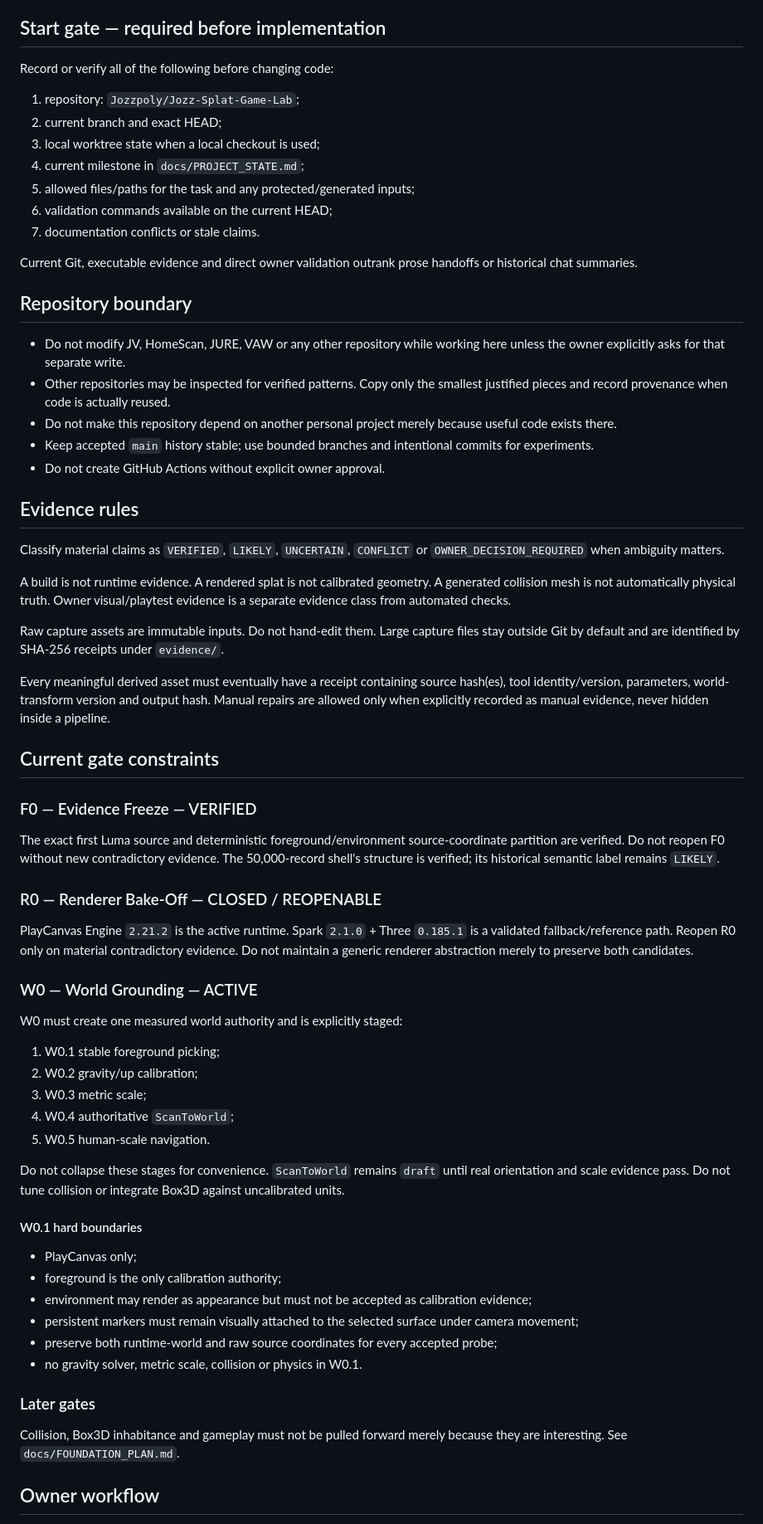
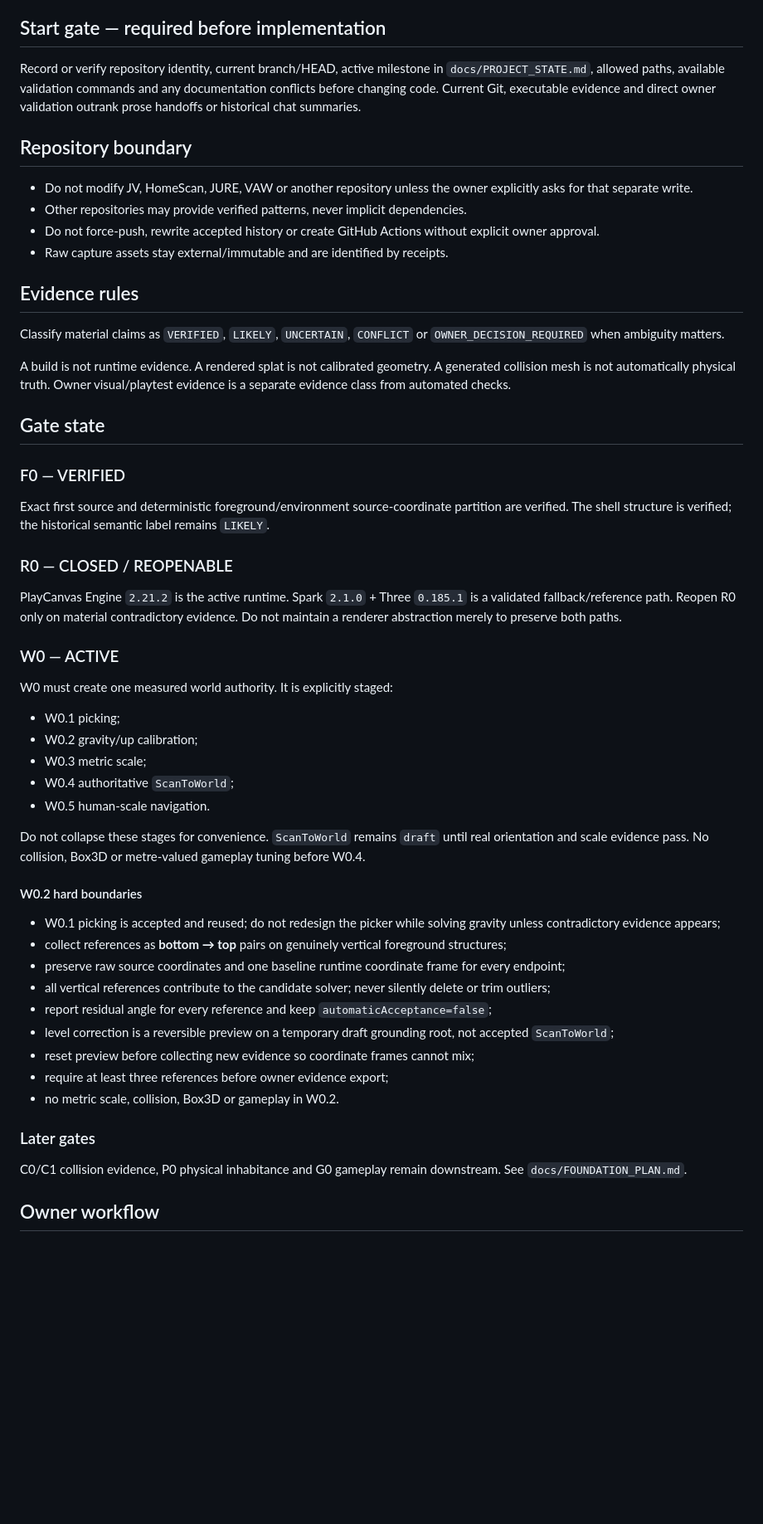
Before and after one commit to Jozzpoly/Jozz-Splat-Game-Lab, a Markdown page: AGENTS.md, the part around one of its changes. Shown at 83% size. Rendered like a GitHub page; blank space fills up the shorter version.

Commit message:
w0.2: define gravity gate boundaries

```diff
--- a/AGENTS.md
+++ b/AGENTS.md
@@ -4,25 +4,14 @@ This repository is an evidence-driven R&D/game project. Fast progress is useful
 
 ## Start gate — required before implementation
 
-Record or verify all of the following before changing code:
-
-1. repository: `Jozzpoly/Jozz-Splat-Game-Lab`;
-2. current branch and exact HEAD;
-3. local worktree state when a local checkout is used;
-4. current milestone in `docs/PROJECT_STATE.md`;
-5. allowed files/paths for the task and any protected/generated inputs;
-6. validation commands available on the current HEAD;
-7. documentation conflicts or stale claims.
-
-Current Git, executable evidence and direct owner validation outrank prose handoffs or historical chat summaries.
+Record or verify repository identity, current branch/HEAD, active milestone in `docs/PROJECT_STATE.md`, allowed paths, available validation commands and any documentation conflicts before changing code. Current Git, executable evidence and direct owner validation outrank prose handoffs or historical chat summaries.
 
 ## Repository boundary
 
-- Do not modify JV, HomeScan, JURE, VAW or any other repository while working here unless the owner explicitly asks for that separate write.
-- Other repositories may be inspected for verified patterns. Copy only the smallest justified pieces and record provenance when code is actually reused.
-- Do not make this repository depend on another personal project merely because useful code exists there.
-- Keep accepted `main` history stable; use bounded branches and intentional commits for experiments.
-- Do not create GitHub Actions without explicit owner approval.
+- Do not modify JV, HomeScan, JURE, VAW or another repository unless the owner explicitly asks for that separate write.
+- Other repositories may provide verified patterns, never implicit dependencies.
+- Do not force-push, rewrite accepted history or create GitHub Actions without explicit owner approval.
+- Raw capture assets stay external/immutable and are identified by receipts.
 
 ## Evidence rules
 
@@ -30,44 +19,43 @@ Classify material claims as `VERIFIED`, `LIKELY`, `UNCERTAIN`, `CONFLICT` or `OW
 
 A build is not runtime evidence. A rendered splat is not calibrated geometry. A generated collision mesh is not automatically physical truth. Owner visual/playtest evidence is a separate evidence class from automated checks.
 
-Raw capture assets are immutable inputs. Do not hand-edit them. Large capture files stay outside Git by default and are identified by SHA-256 receipts under `evidence/`.
+## Gate state
 
-Every meaningful derived asset must eventually have a receipt containing source hash(es), tool identity/version, parameters, world-transform version and output hash. Manual repairs are allowed only when explicitly recorded as manual evidence, never hidden inside a pipeline.
+### F0 — VERIFIED
 
-## Current gate constraints
+Exact first source and deterministic foreground/environment source-coordinate partition are verified. The shell structure is verified; the historical semantic label remains `LIKELY`.
 
-### F0 — Evidence Freeze — VERIFIED
+### R0 — CLOSED / REOPENABLE
 
-The exact first Luma source and deterministic foreground/environment source-coordinate partition are verified. Do not reopen F0 without new contradictory evidence. The 50,000-record shell's structure is verified; its historical semantic label remains `LIKELY`.
+PlayCanvas Engine `2.21.2` is the active runtime. Spark `2.1.0` + Three `0.185.1` is a validated fallback/reference path. Reopen R0 only on material contradictory evidence. Do not maintain a renderer abstraction merely to preserve both paths.
 
-### R0 — Renderer Bake-Off — CLOSED / REOPENABLE
+### W0 — ACTIVE
 
-PlayCanvas Engine `2.21.2` is the active runtime. Spark `2.1.0` + Three `0.185.1` is a validated fallback/reference path. Reopen R0 only on material contradictory evidence. Do not maintain a generic renderer abstraction merely to preserve both candidates.
+W0 must create one measured world authority. It is explicitly staged:
 
-### W0 — World Grounding — ACTIVE
+- W0.1 picking;
+- W0.2 gravity/up calibration;
+- W0.3 metric scale;
+- W0.4 authoritative `ScanToWorld`;
+- W0.5 human-scale navigation.
 
-W0 must create one measured world authority and is explicitly staged:
+Do not collapse these stages for convenience. `ScanToWorld` remains `draft` until real orientation and scale evidence pass. No collision, Box3D or metre-valued gameplay tuning before W0.4.
 
-1. W0.1 stable foreground picking;
-2. W0.2 gravity/up calibration;
-3. W0.3 metric scale;
-4. W0.4 authoritative `ScanToWorld`;
-5. W0.5 human-scale navigation.
+#### W0.2 hard boundaries
 
-Do not collapse these stages for convenience. `ScanToWorld` remains `draft` until real orientation and scale evidence pass. Do not tune collision or integrate Box3D against uncalibrated units.
-
-#### W0.1 hard boundaries
-
-- PlayCanvas only;
-- foreground is the only calibration authority;
-- environment may render as appearance but must not be accepted as calibration evidence;
-- persistent markers must remain visually attached to the selected surface under camera movement;
-- preserve both runtime-world and raw source coordinates for every accepted probe;
-- no gravity solver, metric scale, collision or physics in W0.1.
+- W0.1 picking is accepted and reused; do not redesign the picker while solving gravity unless contradictory evidence appears;
+- collect references as **bottom → top** pairs on genuinely vertical foreground structures;
+- preserve raw source coordinates and one baseline runtime coordinate frame for every endpoint;
+- all vertical references contribute to the candidate solver; never silently delete or trim outliers;
+- report residual angle for every reference and keep `automaticAcceptance=false`;
+- level correction is a reversible preview on a temporary draft grounding root, not accepted `ScanToWorld`;
+- reset preview before collecting new evidence so coordinate frames cannot mix;
+- require at least three references before owner evidence export;
+- no metric scale, collision, Box3D or gameplay in W0.2.
 
 ### Later gates
 
-Collision, Box3D inhabitance and gameplay must not be pulled forward merely because they are interesting. See `docs/FOUNDATION_PLAN.md`.
+C0/C1 collision evidence, P0 physical inhabitance and G0 gameplay remain downstream. See `docs/FOUNDATION_PLAN.md`.
 
 ## Owner workflow
 
```
Also changed, not shown: other parts of AGENTS.md (+7 -10 lines).
